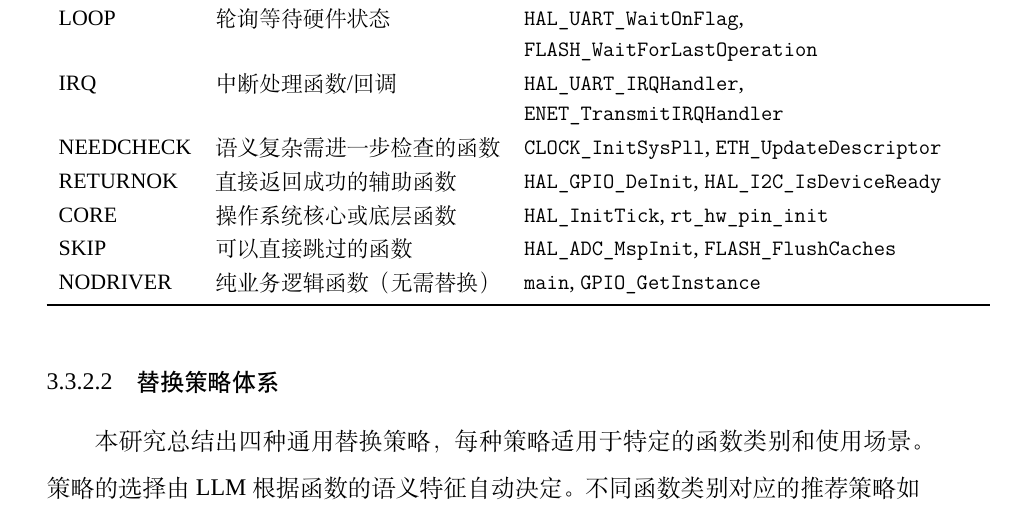
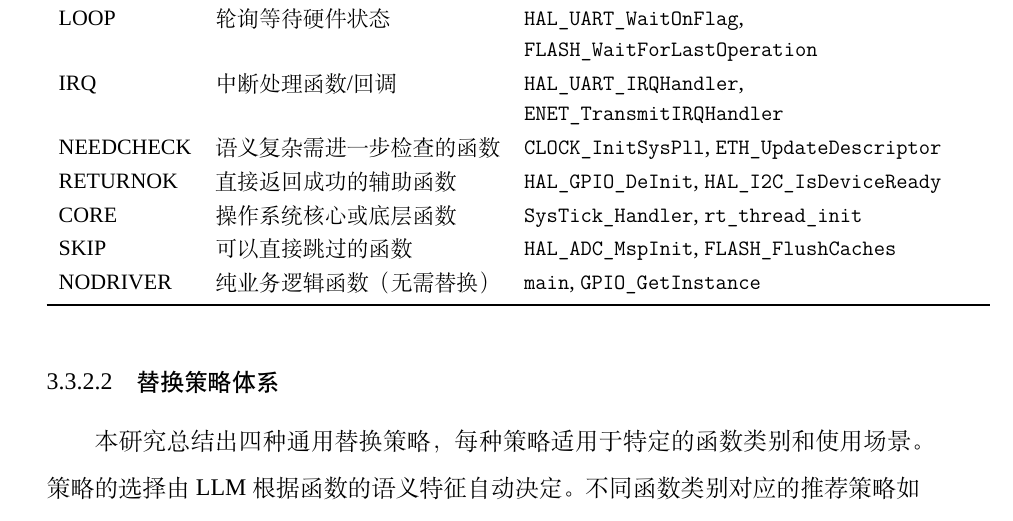
Before and after one commit to fireknight-hJ/my_thesis, a LaTeX thesis (main.tex, which reads body/chap03.tex): part of page 40 of 79, cut so that both start at the same text. Compiled offline with XeLaTeX; a missing font is replaced by an installed copy or a similar font; a LaTeX package or settings file that is missing is left out.

Commit message:
docs: 修正CORE函数类型例子(SysTick_Handler, rt_thread_init)

```diff
--- a/body/chap03.tex
+++ b/body/chap03.tex
@@ -404,7 +404,7 @@ LOOP & 轮询等待硬件状态 & \texttt{HAL\_UART\_WaitOnFlag}, \texttt{FLASH\
 IRQ & 中断处理函数/回调 & \texttt{HAL\_UART\_IRQHandler}, \texttt{ENET\_TransmitIRQHandler} \\
 NEEDCHECK & 语义复杂需进一步检查的函数 & \texttt{CLOCK\_InitSysPll}, \texttt{ETH\_UpdateDescriptor} \\
 RETURNOK & 直接返回成功的辅助函数 & \texttt{HAL\_GPIO\_DeInit}, \texttt{HAL\_I2C\_IsDeviceReady} \\
-CORE & 操作系统核心或底层函数 & \texttt{HAL\_InitTick}, \texttt{rt\_hw\_pin\_init} \\
+CORE & 操作系统核心或底层函数 & \texttt{SysTick\_Handler}, \texttt{rt\_thread\_init} \\
 SKIP & 可以直接跳过的函数 & \texttt{HAL\_ADC\_MspInit}, \texttt{FLASH\_FlushCaches} \\
 NODRIVER & 纯业务逻辑函数（无需替换） & \texttt{main}, \texttt{GPIO\_GetInstance} \\
 \bottomrule
```
